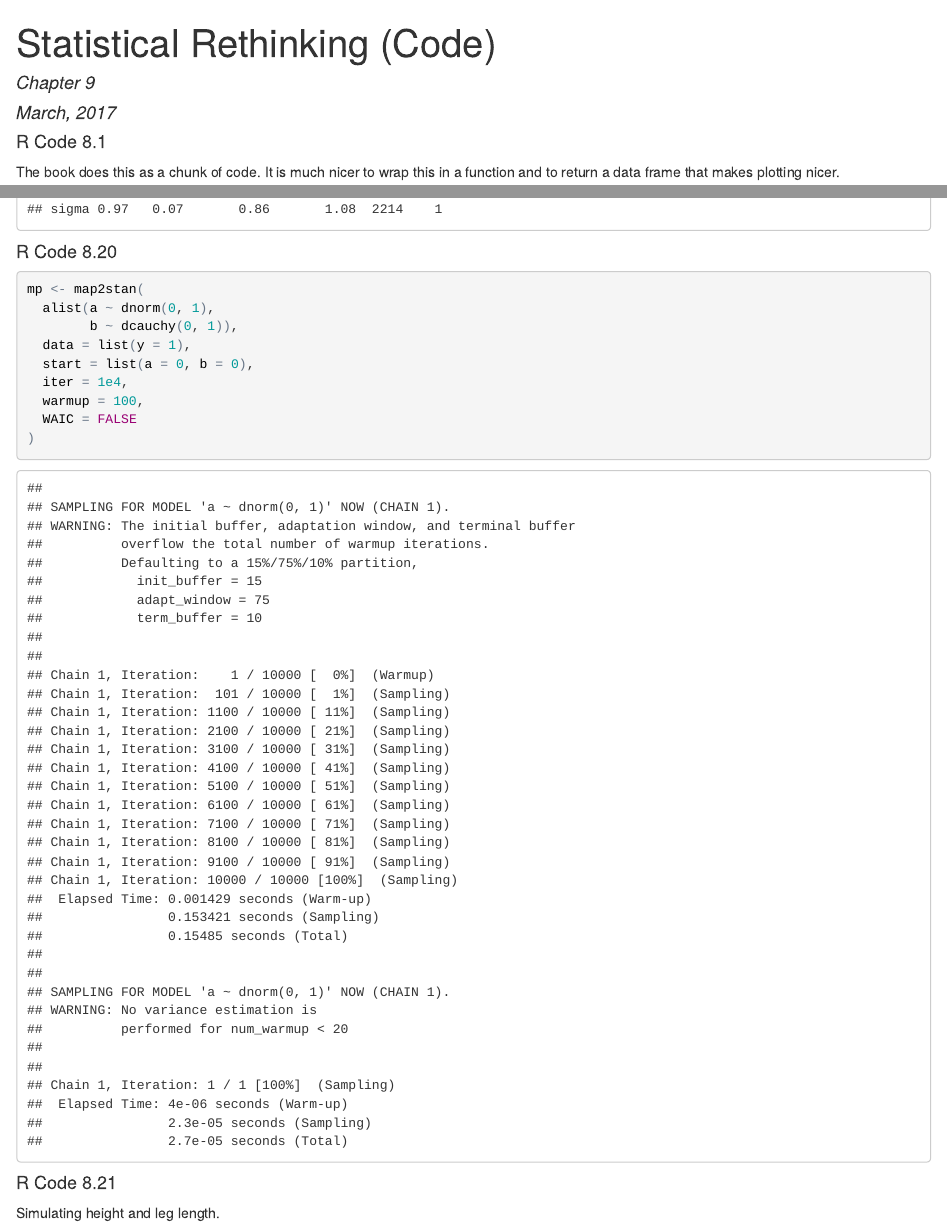
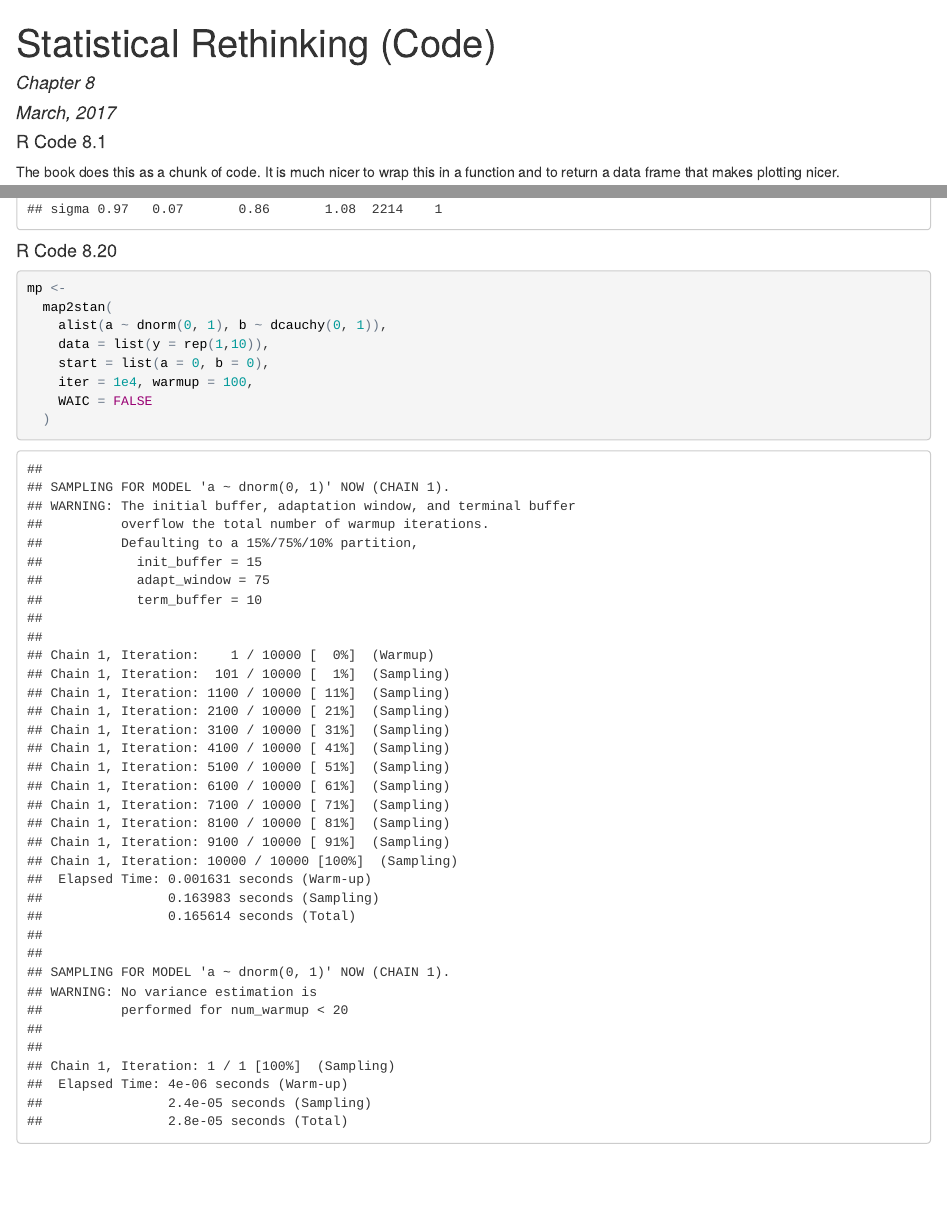
Before and after one commit to rpruim/Statistical-Rethinking, an R Markdown document (Book-Code/Chapter08-updated.Rmd): the page in a window 1100 px wide, from its top, and a second part further down, joined at a grey line. The pictures show the output file Book-Code/Chapter08-updated.html that the author committed with the source, opened offline.

Commit message:
small tweaks

````diff
--- a/Book-Code/Chapter08-updated.Rmd
+++ b/Book-Code/Chapter08-updated.Rmd
@@ -1,6 +1,6 @@
 ---
 title: "Statistical Rethinking (Code)"
-author: "Chapter 9"
+author: "Chapter 8"
 date: "March, 2017"
 output:
   html_document:
@@ -328,15 +332,14 @@ precis(m8.5)
 #### R Code 8.20
 
 ```{r, chunk8.20}
-mp <- map2stan(
-  alist(a ~ dnorm(0, 1),
-        b ~ dcauchy(0, 1)),
-  data = list(y = 1),
-  start = list(a = 0, b = 0),
-  iter = 1e4,
-  warmup = 100,
-  WAIC = FALSE
-)
+mp <-
+  map2stan(
+    alist(a ~ dnorm(0, 1), b ~ dcauchy(0, 1)),
+    data = list(y = rep(1,10)),
+    start = list(a = 0, b = 0),
+    iter = 1e4, warmup = 100,
+    WAIC = FALSE
+  )
 ```
 
 #### R Code 8.21
````
Also changed, not shown: Book-Code/Chapter08-updated.html, Book-Code/Chapter08-updated.Rmd (6 more changed lines).
